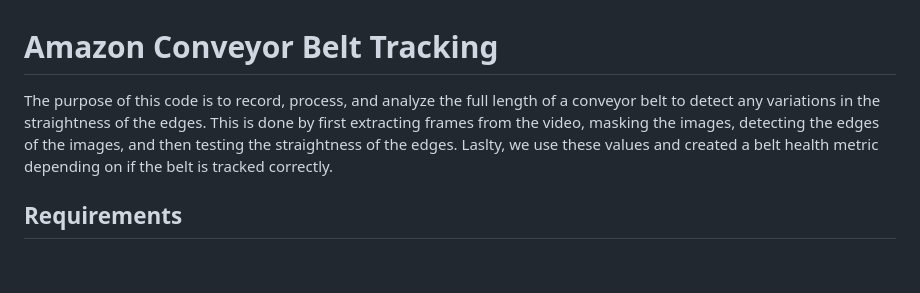
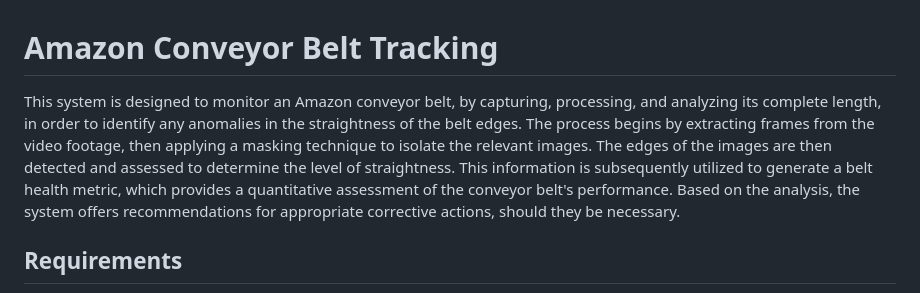
Before and after one commit to wyniemko/Automated-Maintenance-Inspection-for-Amazon-Conveyor-Belts, a Markdown page: README.md, the part around the change. Drawn GitHub-style; blank space fills up the shorter version.

```diff
--- a/README.md
+++ b/README.md
@@ -1,6 +1,6 @@
 # Amazon Conveyor Belt Tracking
 
-The purpose of this code is to record, process, and analyze the full length of a conveyor belt to detect any variations in the straightness of the edges. This is done by first extracting frames from the video, masking the images, detecting the edges of the images, and then testing the straightness of the edges. Laslty, we use these values and created a belt health metric depending on if the belt is tracked correctly.
+This system is designed to monitor an Amazon conveyor belt, by capturing, processing, and analyzing its complete length, in order to identify any anomalies in the straightness of the belt edges. The process begins by extracting frames from the video footage, then applying a masking technique to isolate the relevant images. The edges of the images are then detected and assessed to determine the level of straightness. This information is subsequently utilized to generate a belt health metric, which provides a quantitative assessment of the conveyor belt's performance. Based on the analysis, the system offers recommendations for appropriate corrective actions, should they be necessary.
 
 ## Requirements
 
```
